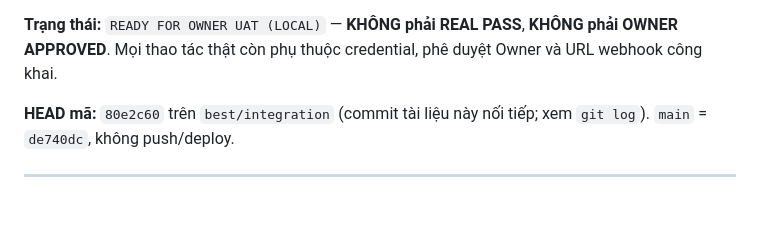
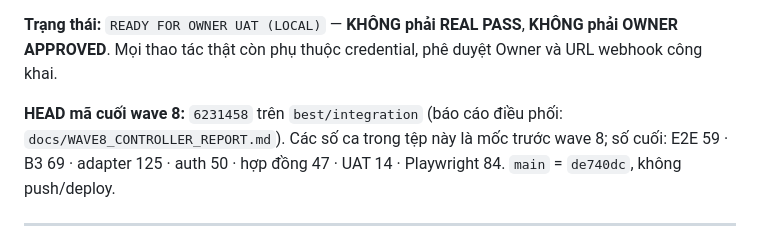
Before and after one commit to thanhbn123/vip-exp-hub, a Markdown page: docs/BEST_EXPRESS_OWNER_UAT.md, the part around the change. Drawn GitHub-style; blank space fills up the shorter version.

Commit message:
Controller: báo cáo wave 8, trạng thái 8 Agent và bàn giao VPS/Owner

```diff
--- a/docs/BEST_EXPRESS_OWNER_UAT.md
+++ b/docs/BEST_EXPRESS_OWNER_UAT.md
@@ -9,7 +9,9 @@
 **Trạng thái:** `READY FOR OWNER UAT (LOCAL)` — **KHÔNG phải REAL PASS**, **KHÔNG phải OWNER
 APPROVED**. Mọi thao tác thật còn phụ thuộc credential, phê duyệt Owner và URL webhook công khai.
 
-**HEAD mã:** `80e2c60` trên `best/integration` (commit tài liệu này nối tiếp; xem `git log`).
+**HEAD mã cuối wave 8:** `6231458` trên `best/integration` (báo cáo điều phối:
+`docs/WAVE8_CONTROLLER_REPORT.md`). Các số ca trong tệp này là mốc trước wave 8; số cuối:
+E2E 59 · B3 69 · adapter 125 · auth 50 · hợp đồng 47 · UAT 14 · Playwright 84.
 `main` = `de740dc`, không push/deploy.
 
 ---
```
Also changed, not shown: docs/WAVE8_CONTROLLER_REPORT.md (added, +183 -0 lines).
